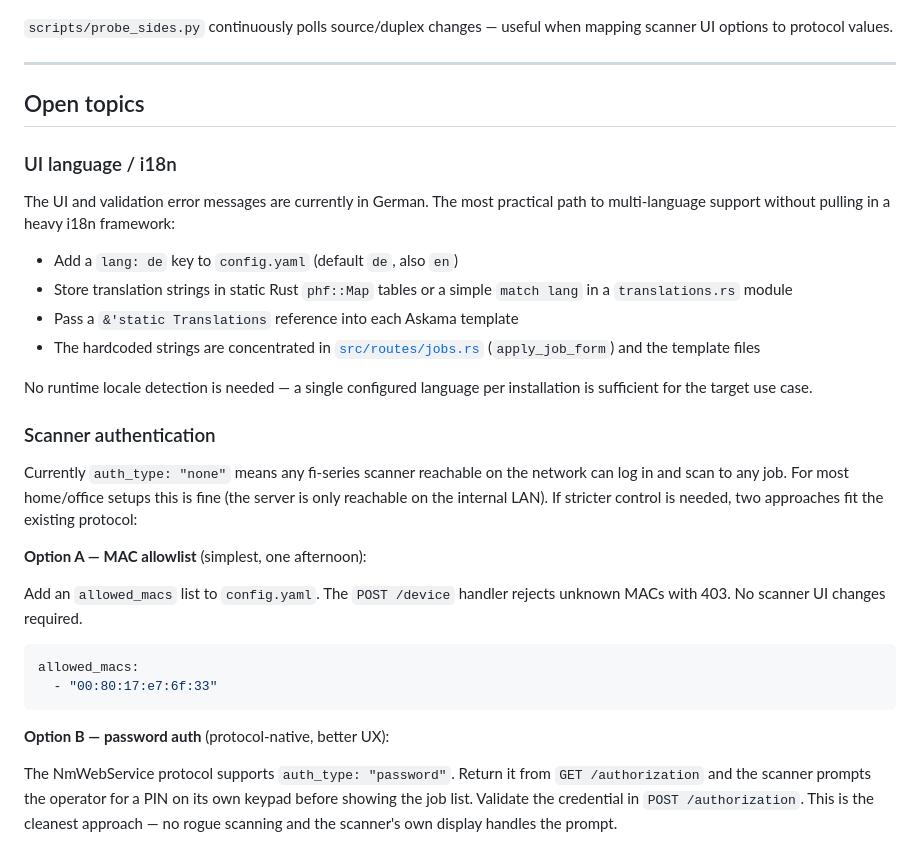
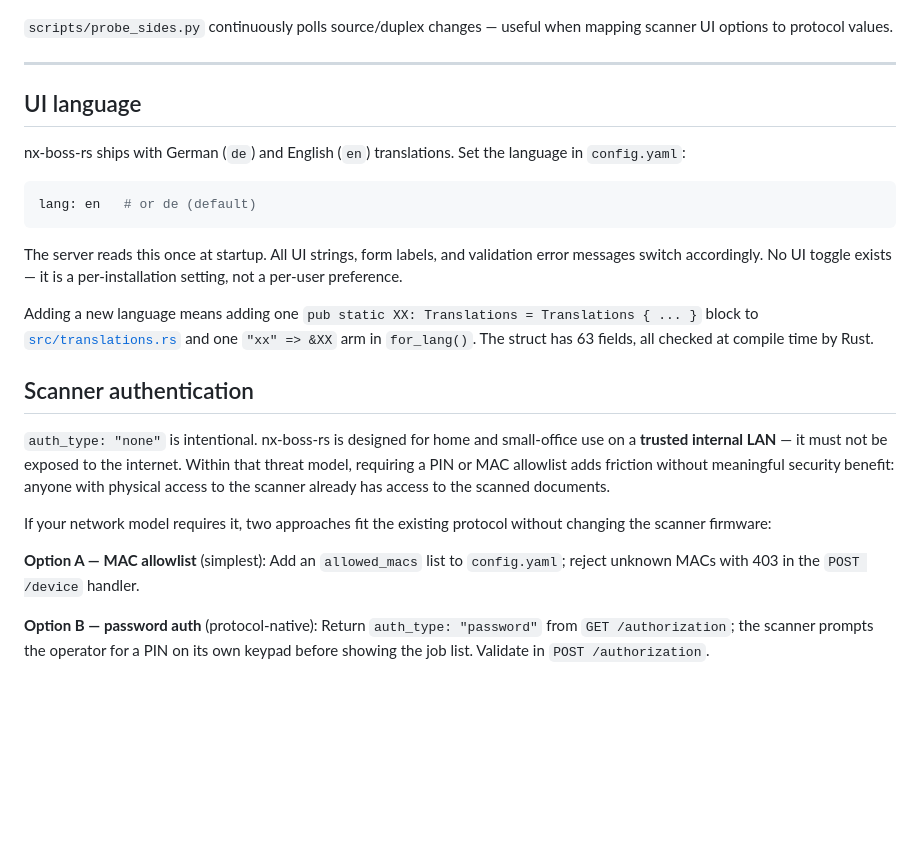
Before and after one commit to IngoMaindorfer/nx-boss-rs, a Markdown page: README.md, the part around the change. Rendered like a GitHub page; blank space fills up the shorter version.

Commit message:
docs: document i18n as implemented and scanner auth as deliberate no-auth
Co-Authored-By: Claude Sonnet 4.6 <noreply@anthropic.com>

````diff
--- a/README.md
+++ b/README.md
@@ -268,35 +268,27 @@ python scripts/rev.py http://192.168.1.x:20447 compare 0
 
 ---
 
-## Open topics
+## UI language
 
-### UI language / i18n
-
-The UI and validation error messages are currently in German.
-The most practical path to multi-language support without pulling in a heavy i18n framework:
-
-- Add a `lang: de` key to `config.yaml` (default `de`, also `en`)
-- Store translation strings in static Rust `phf::Map` tables or a simple `match lang` in a `translations.rs` module
-- Pass a `&'static Translations` reference into each Askama template
-- The hardcoded strings are concentrated in [`src/routes/jobs.rs`](src/routes/jobs.rs) (`apply_job_form`) and the template files
-
-No runtime locale detection is needed — a single configured language per installation is sufficient for the target use case.
-
-### Scanner authentication
-
-Currently `auth_type: "none"` means any fi-series scanner reachable on the network can log in and scan to any job.
-For most home/office setups this is fine (the server is only reachable on the internal LAN).
-If stricter control is needed, two approaches fit the existing protocol:
-
-**Option A — MAC allowlist** (simplest, one afternoon):
-
-Add an `allowed_macs` list to `config.yaml`. The `POST /device` handler rejects unknown MACs with 403. No scanner UI changes required.
+nx-boss-rs ships with German (`de`) and English (`en`) translations.
+Set the language in `config.yaml`:
 
 ```yaml
-allowed_macs:
-  - "00:80:17:e7:6f:33"
+lang: en   # or de (default)
 ```
 
-**Option B — password auth** (protocol-native, better UX):
+The server reads this once at startup. All UI strings, form labels, and validation error messages switch accordingly. No UI toggle exists — it is a per-installation setting, not a per-user preference.
 
-The NmWebService protocol supports `auth_type: "password"`. Return it from `GET /authorization` and the scanner prompts the operator for a PIN on its own keypad before showing the job list. Validate the credential in `POST /authorization`. This is the cleanest approach — no rogue scanning and the scanner's own display handles the prompt.
+Adding a new language means adding one `pub static XX: Translations = Translations { ... }` block to [`src/translations.rs`](src/translations.rs) and one `"xx" => &XX` arm in `for_lang()`. The struct has 63 fields, all checked at compile time by Rust.
+
+## Scanner authentication
+
+`auth_type: "none"` is intentional. nx-boss-rs is designed for home and small-office use on a **trusted internal LAN** — it must not be exposed to the internet. Within that threat model, requiring a PIN or MAC allowlist adds friction without meaningful security benefit: anyone with physical access to the scanner already has access to the scanned documents.
+
+If your network model requires it, two approaches fit the existing protocol without changing the scanner firmware:
+
+**Option A — MAC allowlist** (simplest):
+Add an `allowed_macs` list to `config.yaml`; reject unknown MACs with 403 in the `POST /device` handler.
+
+**Option B — password auth** (protocol-native):
+Return `auth_type: "password"` from `GET /authorization`; the scanner prompts the operator for a PIN on its own keypad before showing the job list. Validate in `POST /authorization`.
````
